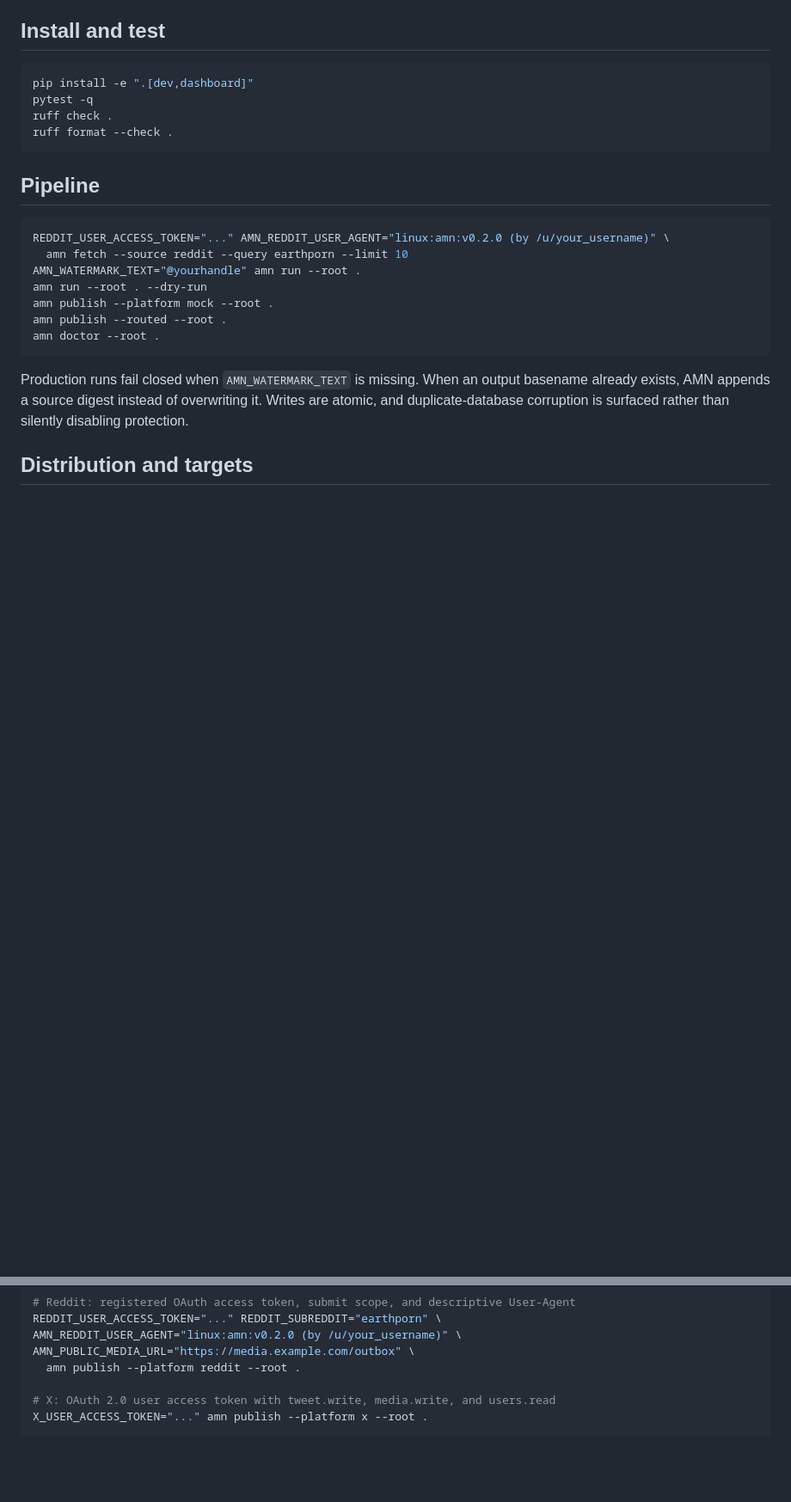
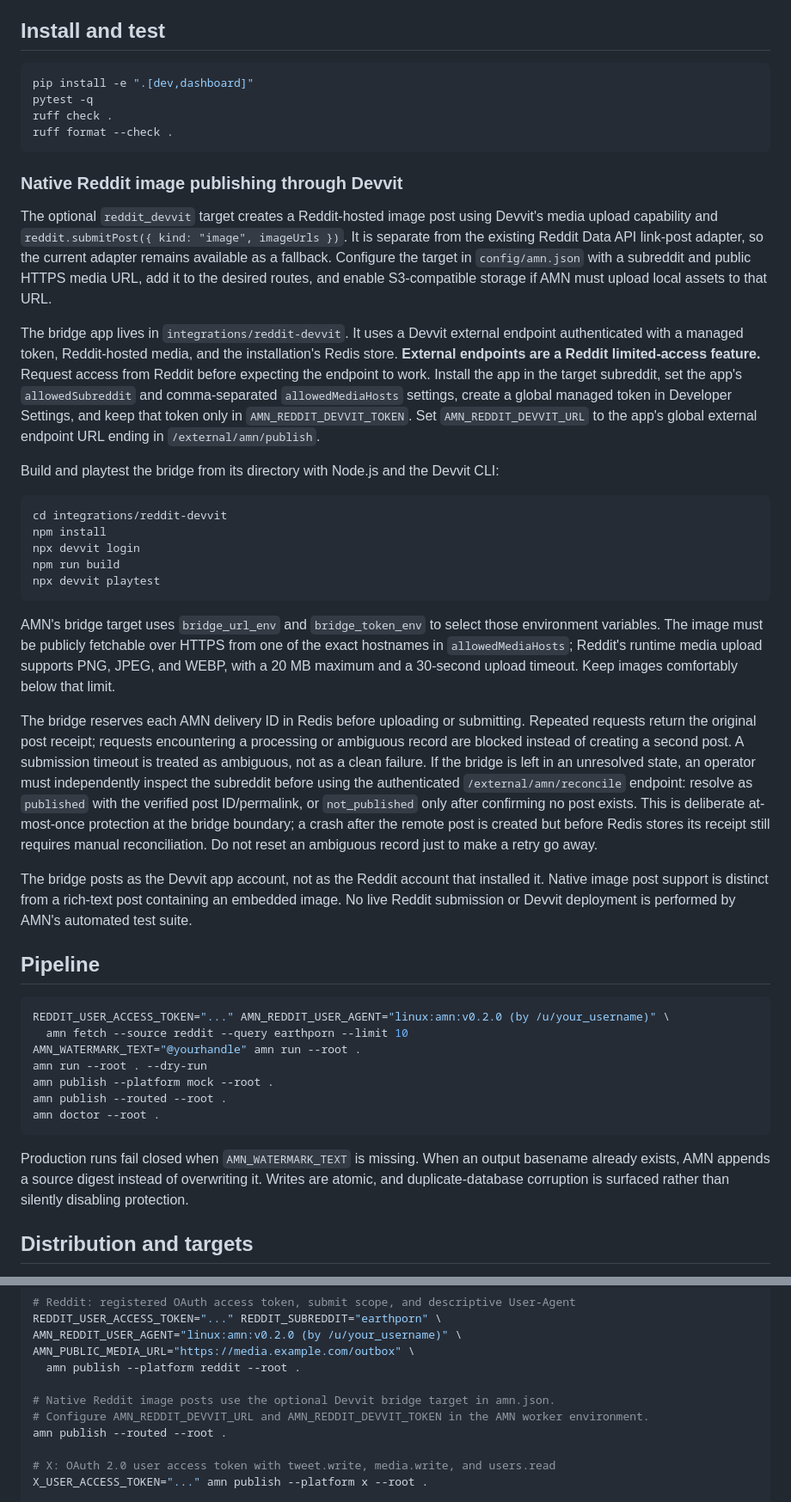
Before and after one commit to michaelkage/autonomous-media-network, a Markdown page: README.md, 2 parts joined by grey strips. Shown at 86% size. GitHub-like rendering; blank space fills up the shorter version.

Commit message:
docs(reddit): document Devvit native image bridge setup and safety

````diff
--- a/README.md
+++ b/README.md
@@ -10,6 +10,29 @@ pytest -q
 ruff check .
 ruff format --check .
 ```
+
+
+### Native Reddit image publishing through Devvit
+
+The optional `reddit_devvit` target creates a Reddit-hosted image post using Devvit's media upload capability and `reddit.submitPost({ kind: "image", imageUrls })`. It is separate from the existing Reddit Data API link-post adapter, so the current adapter remains available as a fallback. Configure the target in `config/amn.json` with a subreddit and public HTTPS media URL, add it to the desired routes, and enable S3-compatible storage if AMN must upload local assets to that URL.
+
+The bridge app lives in `integrations/reddit-devvit`. It uses a Devvit external endpoint authenticated with a managed token, Reddit-hosted media, and the installation's Redis store. **External endpoints are a Reddit limited-access feature.** Request access from Reddit before expecting the endpoint to work. Install the app in the target subreddit, set the app's `allowedSubreddit` and comma-separated `allowedMediaHosts` settings, create a global managed token in Developer Settings, and keep that token only in `AMN_REDDIT_DEVVIT_TOKEN`. Set `AMN_REDDIT_DEVVIT_URL` to the app's global external endpoint URL ending in `/external/amn/publish`.
+
+Build and playtest the bridge from its directory with Node.js and the Devvit CLI:
+
+```bash
+cd integrations/reddit-devvit
+npm install
+npx devvit login
+npm run build
+npx devvit playtest
+```
+
+AMN's bridge target uses `bridge_url_env` and `bridge_token_env` to select those environment variables. The image must be publicly fetchable over HTTPS from one of the exact hostnames in `allowedMediaHosts`; Reddit's runtime media upload supports PNG, JPEG, and WEBP, with a 20 MB maximum and a 30-second upload timeout. Keep images comfortably below that limit.
+
+The bridge reserves each AMN delivery ID in Redis before uploading or submitting. Repeated requests return the original post receipt; requests encountering a processing or ambiguous record are blocked instead of creating a second post. A submission timeout is treated as ambiguous, not as a clean failure. If the bridge is left in an unresolved state, an operator must independently inspect the subreddit before using the authenticated `/external/amn/reconcile` endpoint: resolve as `published` with the verified post ID/permalink, or `not_published` only after confirming no post exists. This is deliberate at-most-once protection at the bridge boundary; a crash after the remote post is created but before Redis stores its receipt still requires manual reconciliation. Do not reset an ambiguous record just to make a retry go away.
+
+The bridge posts as the Devvit app account, not as the Reddit account that installed it. Native image post support is distinct from a rich-text post containing an embedded image. No live Reddit submission or Devvit deployment is performed by AMN's automated test suite.
 
 ## Pipeline
 
@@ -40,6 +63,10 @@ REDDIT_USER_ACCESS_TOKEN="..." REDDIT_SUBREDDIT="earthporn" \
 AMN_REDDIT_USER_AGENT="linux:amn:v0.2.0 (by /u/your_username)" \
 AMN_PUBLIC_MEDIA_URL="https://media.example.com/outbox" \
   amn publish --platform reddit --root .
+
+# Native Reddit image posts use the optional Devvit bridge target in amn.json.
+# Configure AMN_REDDIT_DEVVIT_URL and AMN_REDDIT_DEVVIT_TOKEN in the AMN worker environment.
+amn publish --routed --root .
 
 # X: OAuth 2.0 user access token with tweet.write, media.write, and users.read
 X_USER_ACCESS_TOKEN="..." amn publish --platform x --root .
````
